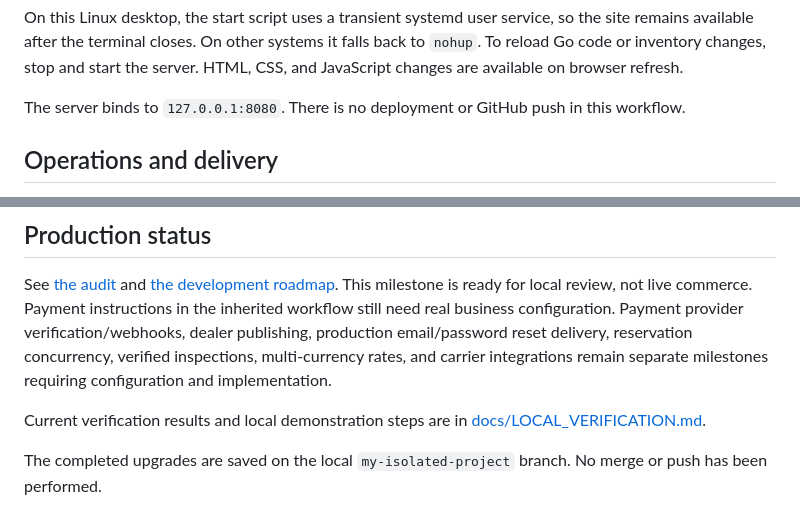
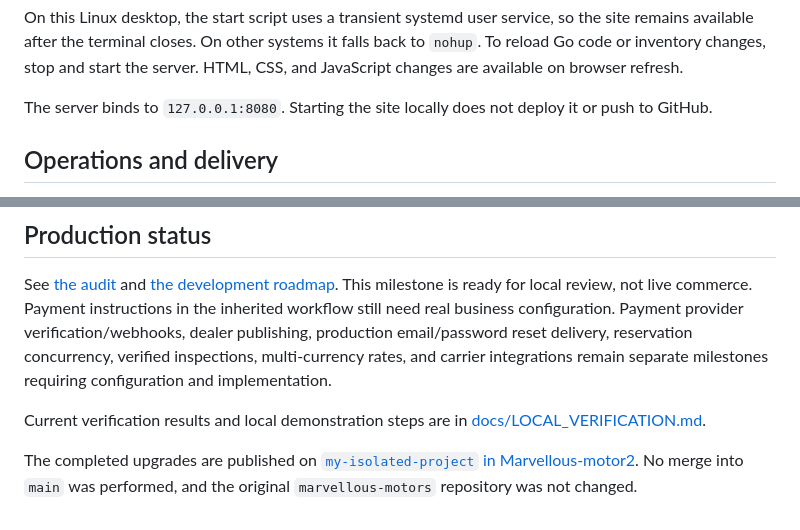
Before and after one commit to mordecai12-cool/Marvellous-motor2, a Markdown page: README.md, 2 parts joined by grey strips. GitHub-like rendering.

Commit message:
Document isolated branch publication to Marvellous-motor2

```diff
--- a/README.md
+++ b/README.md
@@ -22,7 +22,7 @@ The site runs at **http://localhost:8080**. Go 1.26 is declared in `go.mod`; the
 
 On this Linux desktop, the start script uses a transient systemd user service, so the site remains available after the terminal closes. On other systems it falls back to `nohup`. To reload Go code or inventory changes, stop and start the server. HTML, CSS, and JavaScript changes are available on browser refresh.
 
-The server binds to `127.0.0.1:8080`. There is no deployment or GitHub push in this workflow.
+The server binds to `127.0.0.1:8080`. Starting the site locally does not deploy it or push to GitHub.
 
 ## Operations and delivery
 
@@ -119,4 +119,4 @@ See [the audit](docs/PROJECT_AUDIT.md) and [the development roadmap](docs/ROADMA
 
 Current verification results and local demonstration steps are in [docs/LOCAL_VERIFICATION.md](docs/LOCAL_VERIFICATION.md).
 
-The completed upgrades are saved on the local `my-isolated-project` branch. No merge or push has been performed.
+The completed upgrades are published on [`my-isolated-project` in Marvellous-motor2](https://github.com/mordecai12-cool/Marvellous-motor2/tree/my-isolated-project). No merge into `main` was performed, and the original `marvellous-motors` repository was not changed.
```
Also changed, not shown: docs/LOCAL_VERIFICATION.md (+7 -1 lines).
